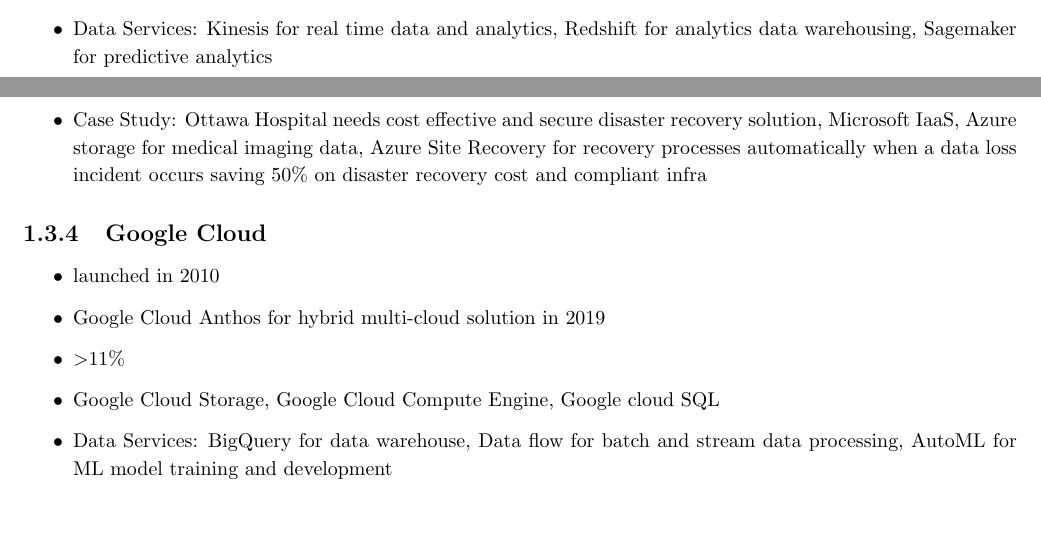
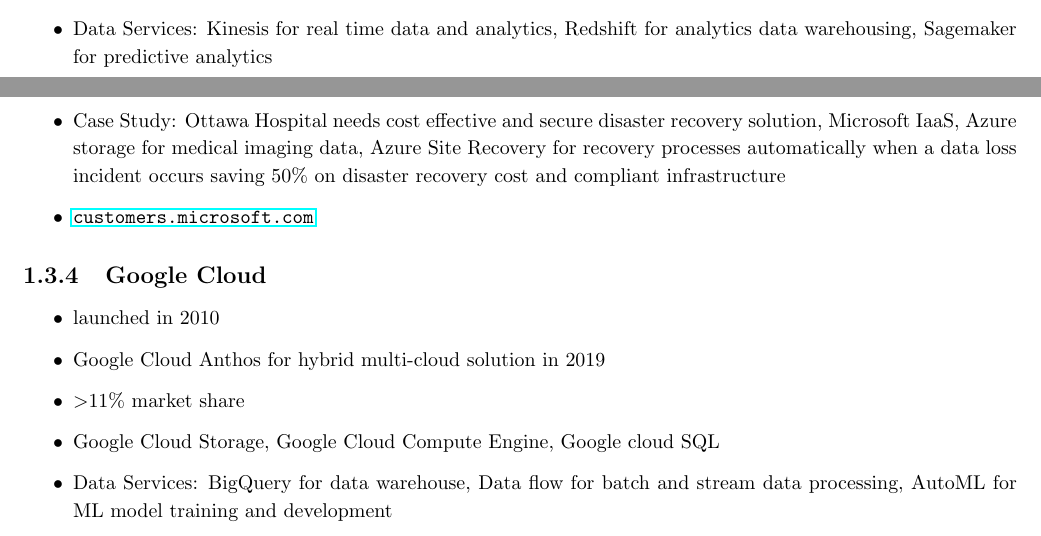
Before and after one commit to raytsm/Data-Engineer-in-python, a LaTeX document (main.tex, which reads ChapterFiles/Understanding_Cloud_Computing.tex): two parts of pages 2 and 3 of 3, joined at a grey line, cut so that both start at the same text. Compiled offline with pdfLaTeX.

Commit message:
Fix: adding missed points accross CSP

```diff
--- a/ChapterFiles/Understanding_Cloud_Computing.tex
+++ b/ChapterFiles/Understanding_Cloud_Computing.tex
@@ -69,4 +69,5 @@
     \item \textgreater 31\% market share
     \item EC2 for computation, RDS for database, S3 for storage
     \item Data Services: Kinesis for real time data and analytics, Redshift for analytics data warehousing, Sagemaker for predictive analytics
+    \item AWS customers: Disney+, Deloitte, verizon
     \item Case Study: NerdWallet takes too long to deploy ML model, use Sagemaker to reduce training times to days and training cost by 75\%
@@ -80,14 +82,15 @@
     \item Azure Blob storage for file storage, Azure Virtual Machine for computation, Azure SQL Database for databases,
     \item Data Services: Microsoft Fabric is SaaS for enterprise use that brings together different Microsoft solutions which covers everything from data movement to data science, realtime analytics, and BI, Data Lake storage for storing data before cleaning, Stream Analytics for real-time analytics and Machine Learning, to train and deploy ML models
     \item Azure customers: SIEMENS, ĽORÉAL, THE WORLD BANK
-    \item Case Study: Ottawa Hospital needs cost effective and secure disaster recovery solution, Microsoft IaaS, Azure storage for medical imaging data, Azure Site Recovery for recovery processes automatically when a data loss incident occurs saving 50\% on disaster recovery cost and compliant infra
+    \item Case Study: Ottawa Hospital needs cost effective and secure disaster recovery solution, Microsoft IaaS, Azure storage for medical imaging data, Azure Site Recovery for recovery processes automatically when a data loss incident occurs saving 50\% on disaster recovery cost and compliant infrastructure
+    \item \url{customers.microsoft.com}
 \end{itemize}
 
 \subsection{Google Cloud}
 \begin{itemize}
     \item launched in 2010
     \item Google Cloud Anthos for hybrid multi-cloud solution in 2019
-    \item \textgreater 11\%
+    \item \textgreater 11\% market share
     \item Google Cloud Storage, Google Cloud Compute Engine, Google cloud SQL
     \item Data Services: BigQuery for data warehouse, Data flow for batch and stream data processing, AutoML for ML model training and development
     \item Google Cloud Customers : HSBC, PayPal, vodafone
```
Also changed, not shown: main.pdf, ChapterFiles/Understanding_Cloud_Computing.tex (1 more changed lines).
